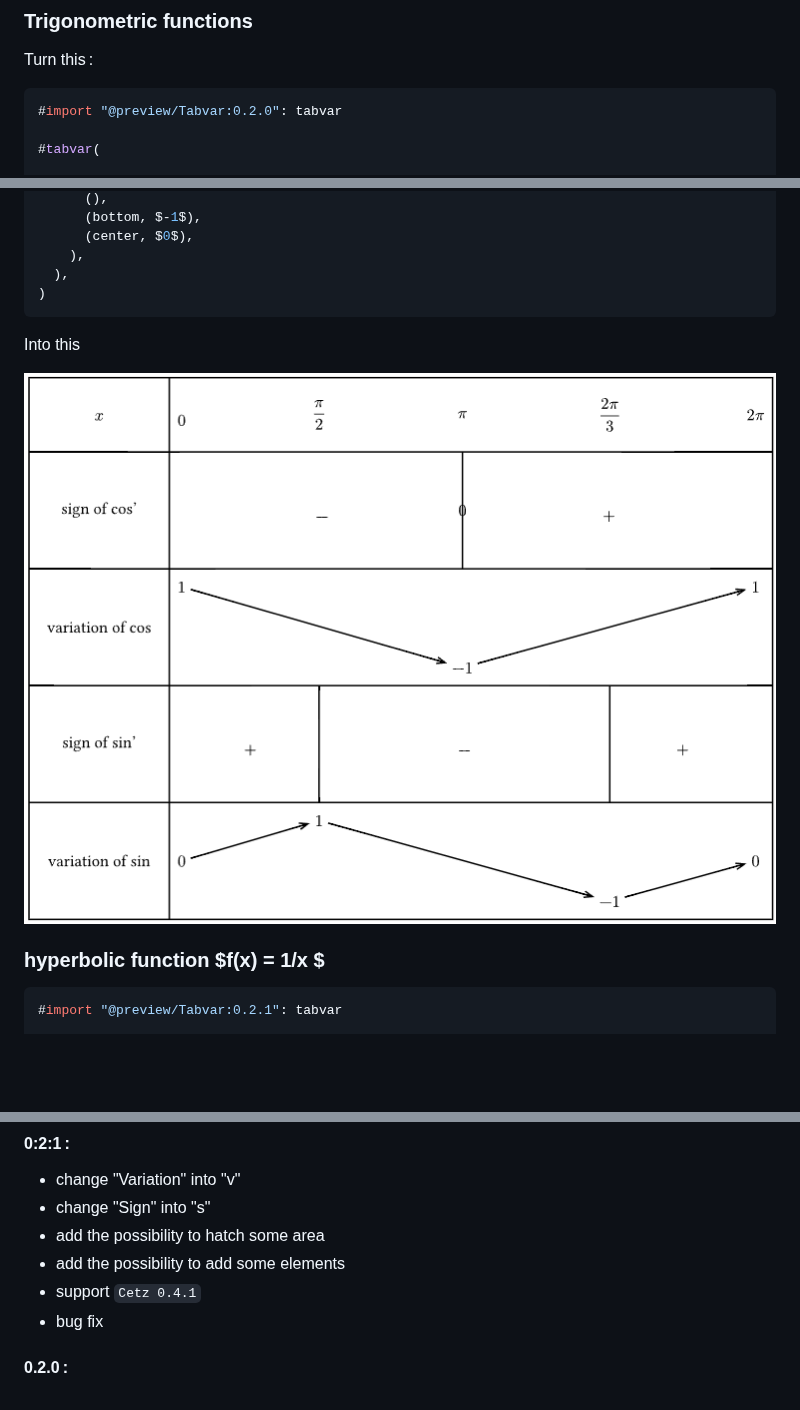
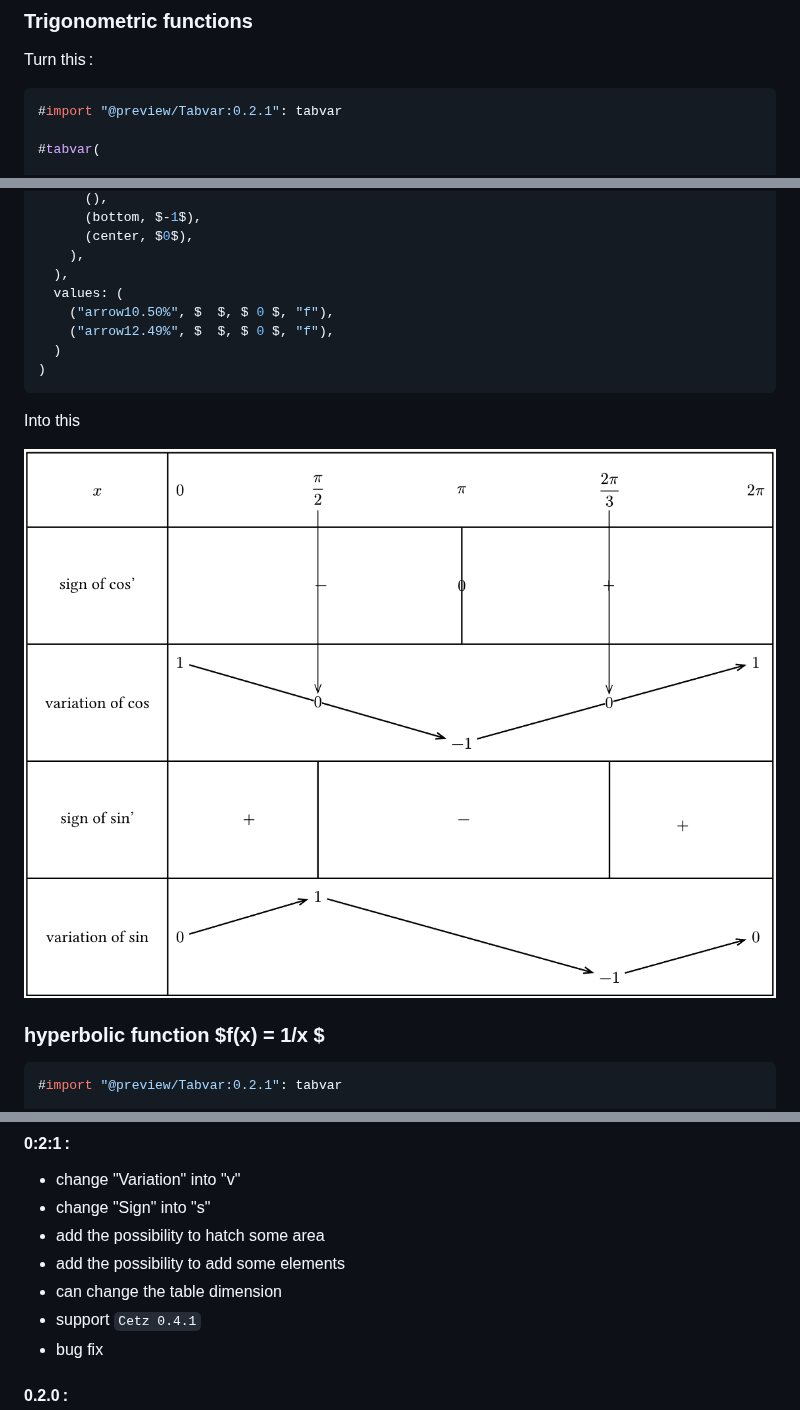
Before and after one commit to Le-foucheur/Typst-VarTable, a Markdown page: README.md, 3 parts joined by grey strips. Rendered like a GitHub page; pictures changed too: examples/trigonometricFunction.png; blank space fills up the shorter version.

Commit message:
paré à la maj

````diff
--- a/README.md
+++ b/README.md
@@ -13,7 +13,7 @@ La [documention](https://github.com/Le-foucheur/Typst-VarTable/blob/main/documen
 ### Trigonometric functions
 Turn this :
 ```js
-#import "@preview/Tabvar:0.2.0": tabvar
+#import "@preview/Tabvar:0.2.1": tabvar
 
 #tabvar(
 
@@ -44,6 +44,10 @@ Turn this :
       (center, $0$),
     ),
   ),
+  values: (
+    ("arrow10.50%", $  $, $ 0 $, "f"),
+    ("arrow12.49%", $  $, $ 0 $, "f"),
+  )
 )
 ```
 Into this
@@ -109,6 +113,7 @@ Into this
 - change "Sign" into "s"
 - add the possibility to hatch some area
 - add the possibility to add some elements
+- can change the table dimension
 - support `Cetz 0.4.1`
 - bug fix
 
````
Also changed, not shown: 6 other files.
